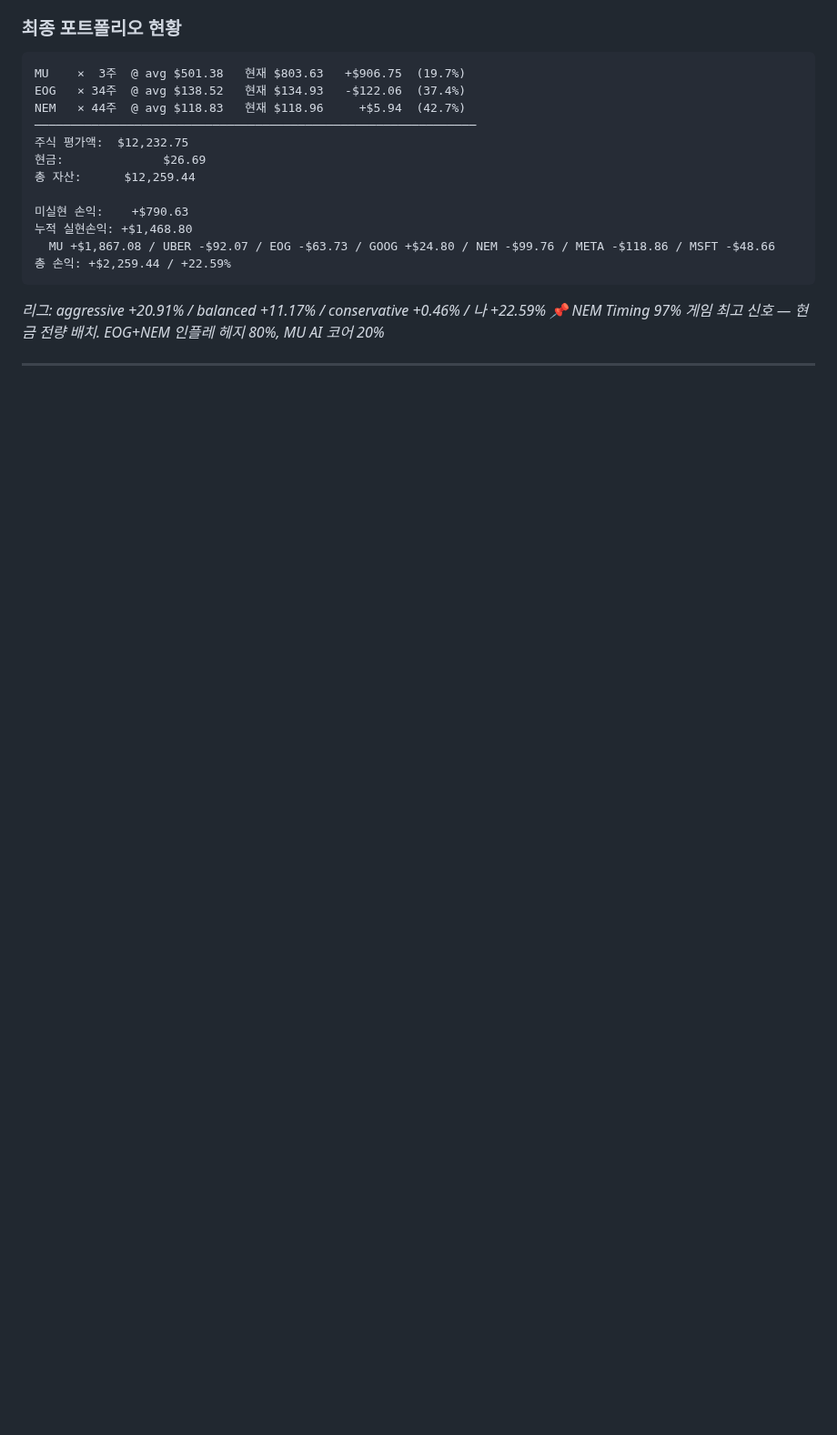
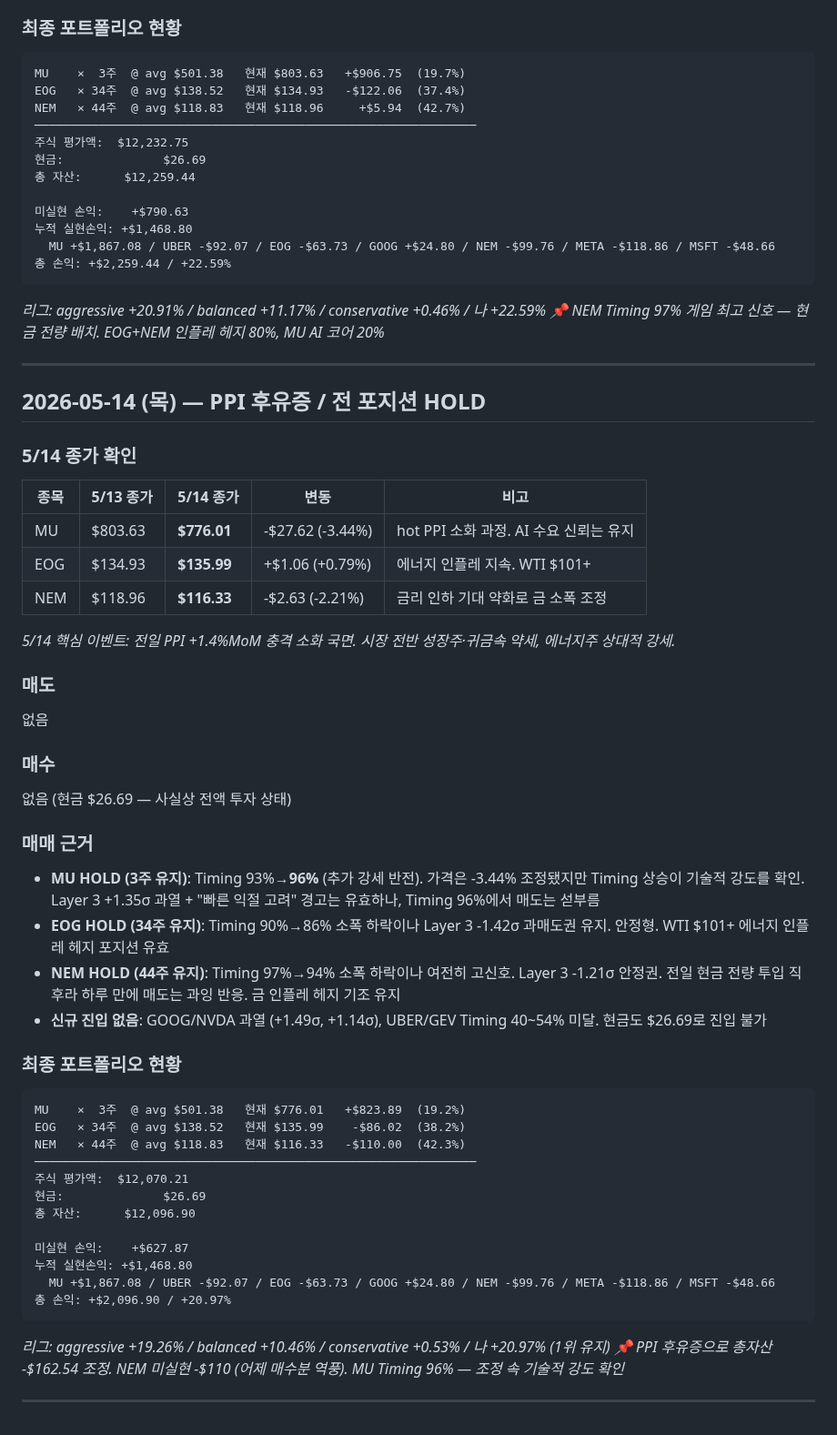
Before and after one commit to nanowon/260304_Claude-TRPG, a Markdown page: trading_log.md, the part around the change. Shown at 91% size. Rendered like a GitHub page; blank space fills up the shorter version.

Commit message:
Update trading log: May 14 — PPI 후유증 / 전 포지션 HOLD
https://claude.ai/code/session_01KmZyh8a461yXmrKhFsk9mG

````diff
--- a/trading_log.md
+++ b/trading_log.md
@@ -925,3 +925,50 @@ NEM   × 44주  @ avg $118.83   현재 $118.96     +$5.94  (42.7%)
 *📌 NEM Timing 97% 게임 최고 신호 — 현금 전량 배치. EOG+NEM 인플레 헤지 80%, MU AI 코어 20%*
 
 ---
+
+## 2026-05-14 (목) — PPI 후유증 / 전 포지션 HOLD
+
+### 5/14 종가 확인
+
+| 종목 | 5/13 종가 | 5/14 종가 | 변동 | 비고 |
+|------|---------|---------|------|------|
+| MU  | $803.63 | **$776.01** | -$27.62 (-3.44%) | hot PPI 소화 과정. AI 수요 신뢰는 유지 |
+| EOG | $134.93 | **$135.99** | +$1.06 (+0.79%) | 에너지 인플레 지속. WTI $101+ |
+| NEM | $118.96 | **$116.33** | -$2.63 (-2.21%) | 금리 인하 기대 약화로 금 소폭 조정 |
+
+*5/14 핵심 이벤트: 전일 PPI +1.4%MoM 충격 소화 국면. 시장 전반 성장주·귀금속 약세, 에너지주 상대적 강세.*
+
+### 매도
+없음
+
+### 매수
+없음 (현금 $26.69 — 사실상 전액 투자 상태)
+
+### 매매 근거
+
+- **MU HOLD (3주 유지)**: Timing 93%→**96%** (추가 강세 반전). 가격은 -3.44% 조정됐지만 Timing 상승이 기술적 강도를 확인. Layer 3 +1.35σ 과열 + "빠른 익절 고려" 경고는 유효하나, Timing 96%에서 매도는 섣부름
+- **EOG HOLD (34주 유지)**: Timing 90%→86% 소폭 하락이나 Layer 3 -1.42σ 과매도권 유지. 안정형. WTI $101+ 에너지 인플레 헤지 포지션 유효
+- **NEM HOLD (44주 유지)**: Timing 97%→94% 소폭 하락이나 여전히 고신호. Layer 3 -1.21σ 안정권. 전일 현금 전량 투입 직후라 하루 만에 매도는 과잉 반응. 금 인플레 헤지 기조 유지
+- **신규 진입 없음**: GOOG/NVDA 과열 (+1.49σ, +1.14σ), UBER/GEV Timing 40~54% 미달. 현금도 $26.69로 진입 불가
+
+### 최종 포트폴리오 현황
+
+```
+MU    ×  3주  @ avg $501.38   현재 $776.01   +$823.89  (19.2%)
+EOG   × 34주  @ avg $138.52   현재 $135.99    -$86.02  (38.2%)
+NEM   × 44주  @ avg $118.83   현재 $116.33   -$110.00  (42.3%)
+──────────────────────────────────────────────────────────────
+주식 평가액:  $12,070.21
+현금:              $26.69
+총 자산:      $12,096.90
+
+미실현 손익:    +$627.87
+누적 실현손익: +$1,468.80
+  MU +$1,867.08 / UBER -$92.07 / EOG -$63.73 / GOOG +$24.80 / NEM -$99.76 / META -$118.86 / MSFT -$48.66
+총 손익: +$2,096.90 / +20.97%
+```
+
+*리그: aggressive +19.26% / balanced +10.46% / conservative +0.53% / 나 +20.97% (1위 유지)*
+*📌 PPI 후유증으로 총자산 -$162.54 조정. NEM 미실현 -$110 (어제 매수분 역풍). MU Timing 96% — 조정 속 기술적 강도 확인*
+
+---
````
